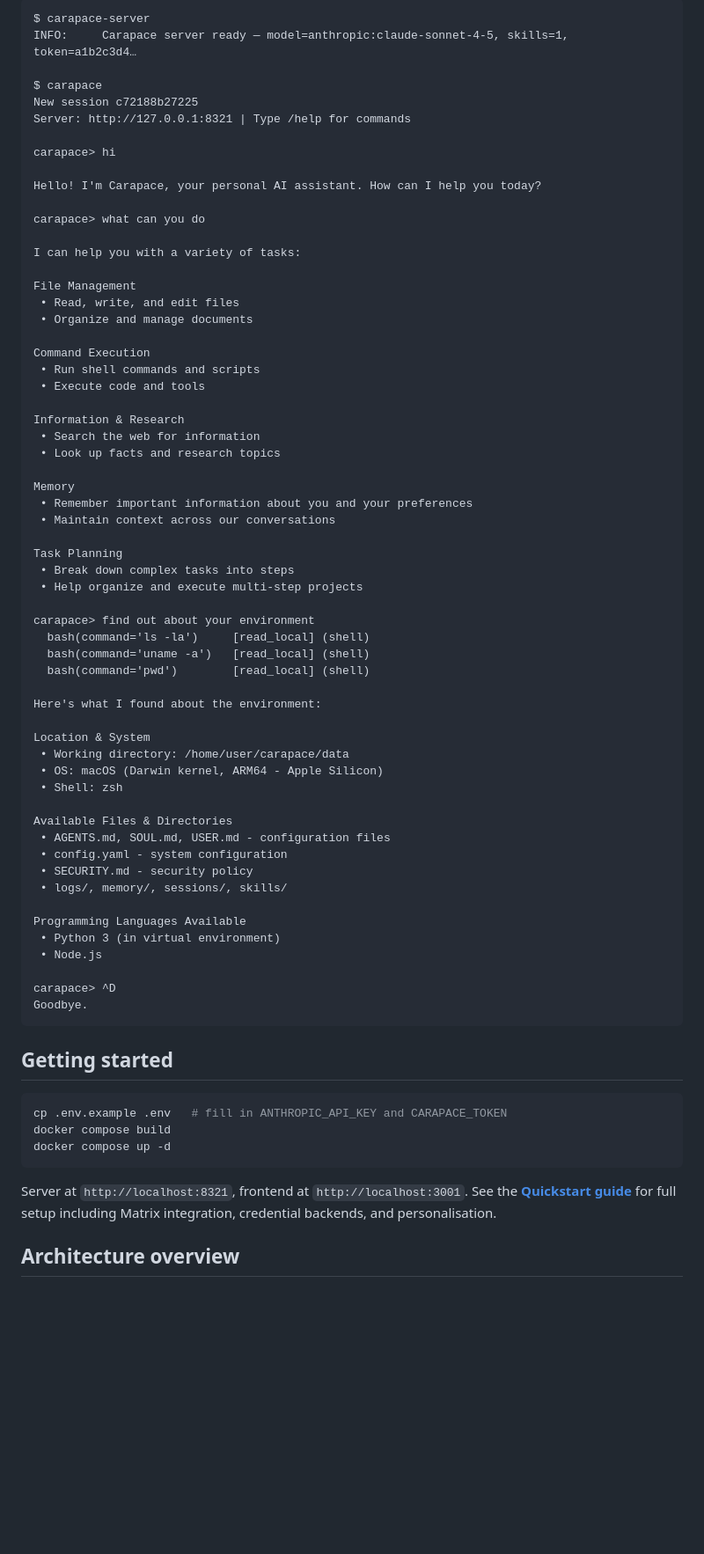
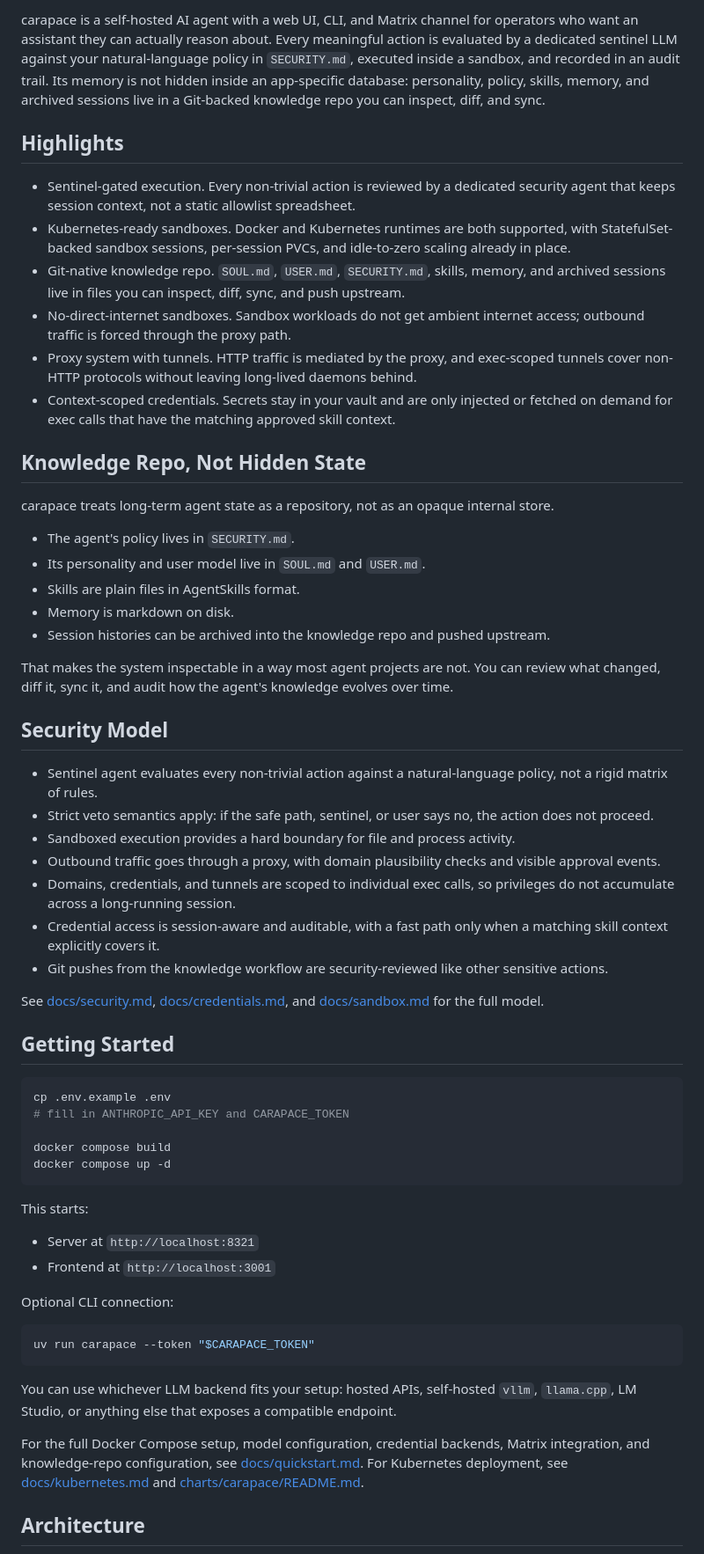
Before and after one commit to thiesgerken/carapace, a Markdown page: README.md, the part around one of its changes. Shown at 88% size. Rendered like a GitHub page; blank space fills up the shorter version.

Commit message:
📋 docs: nicer readme, add AI-generated logo
Co-authored-by: Copilot <copilot@github.com>

````diff
--- a/README.md
+++ b/README.md
@@ -24,77 +30,65 @@ Carapace is a self-hosted AI agent gateway with a web UI and Matrix integration
 
-```text
-$ carapace-server
-INFO:     Carapace server ready — model=anthropic:claude-sonnet-4-5, skills=1, token=a1b2c3d4…
+carapace is a self-hosted AI agent with a web UI, CLI, and Matrix channel for operators who want an assistant they can actually reason about. Every meaningful action is evaluated by a dedicated sentinel LLM against your natural-language policy in `SECURITY.md`, executed inside a sandbox, and recorded in an audit trail. Its memory is not hidden inside an app-specific database: personality, policy, skills, memory, and archived sessions live in a Git-backed knowledge repo you can inspect, diff, and sync.
 
-$ carapace
-New session c72188b27225
-Server: http://127.0.0.1:8321 | Type /help for commands
+## Highlights
 
-carapace> hi
+- Sentinel-gated execution. Every non-trivial action is reviewed by a dedicated security agent that keeps session context, not a static allowlist spreadsheet.
+- Kubernetes-ready sandboxes. Docker and Kubernetes runtimes are both supported, with StatefulSet-backed sandbox sessions, per-session PVCs, and idle-to-zero scaling already in place.
+- Git-native knowledge repo. `SOUL.md`, `USER.md`, `SECURITY.md`, skills, memory, and archived sessions live in files you can inspect, diff, sync, and push upstream.
+- No-direct-internet sandboxes. Sandbox workloads do not get ambient internet access; outbound traffic is forced through the proxy path.
+- Proxy system with tunnels. HTTP traffic is mediated by the proxy, and exec-scoped tunnels cover non-HTTP protocols without leaving long-lived daemons behind.
+- Context-scoped credentials. Secrets stay in your vault and are only injected or fetched on demand for exec calls that have the matching approved skill context.
 
-Hello! I'm Carapace, your personal AI assistant. How can I help you today?
+## Knowledge Repo, Not Hidden State
 
-carapace> what can you do
+carapace treats long-term agent state as a repository, not as an opaque internal store.
 
-I can help you with a variety of tasks:
+- The agent's policy lives in `SECURITY.md`.
+- Its personality and user model live in `SOUL.md` and `USER.md`.
+- Skills are plain files in AgentSkills format.
+- Memory is markdown on disk.
+- Session histories can be archived into the knowledge repo and pushed upstream.
 
-File Management
- • Read, write, and edit files
- • Organize and manage documents
+That makes the system inspectable in a way most agent projects are not. You can review what changed, diff it, sync it, and audit how the agent's knowledge evolves over time.
 
-Command Execution
- • Run shell commands and scripts
- • Execute code and tools
+## Security Model
 
-Information & Research
- • Search the web for information
- • Look up facts and research topics
+- Sentinel agent evaluates every non-trivial action against a natural-language policy, not a rigid matrix of rules.
+- Strict veto semantics apply: if the safe path, sentinel, or user says no, the action does not proceed.
+- Sandboxed execution provides a hard boundary for file and process activity.
+- Outbound traffic goes through a proxy, with domain plausibility checks and visible approval events.
+- Domains, credentials, and tunnels are scoped to individual exec calls, so privileges do not accumulate across a long-running session.
+- Credential access is session-aware and auditable, with a fast path only when a matching skill context explicitly covers it.
+- Git pushes from the knowledge workflow are security-reviewed like other sensitive actions.
 
-Memory
- • Remember important information about you and your preferences
- • Maintain context across our conversations
+See [docs/security.md](docs/security.md), [docs/credentials.md](docs/credentials.md), and [docs/sandbox.md](docs/sandbox.md) for the full model.
 
-Task Planning
- • Break down complex tasks into steps
- • Help organize and execute multi-step projects
-
-carapace> find out about your environment
-  bash(command='ls -la')     [read_local] (shell)
-  bash(command='uname -a')   [read_local] (shell)
-  bash(command='pwd')        [read_local] (shell)
-
-Here's what I found about the environment:
-
-Location & System
- • Working directory: /home/user/carapace/data
- • OS: macOS (Darwin kernel, ARM64 - Apple Silicon)
- • Shell: zsh
-
-Available Files & Directories
- • AGENTS.md, SOUL.md, USER.md - configuration files
- • config.yaml - system configuration
- • SECURITY.md - security policy
- • logs/, memory/, sessions/, skills/
-
-Programming Languages Available
- • Python 3 (in virtual environment)
- • Node.js
-
-carapace> ^D
-Goodbye.
-```
-
-## Getting started
+## Getting Started
 
 ```bash
-cp .env.example .env   # fill in ANTHROPIC_API_KEY and CARAPACE_TOKEN
+cp .env.example .env
+# fill in ANTHROPIC_API_KEY and CARAPACE_TOKEN
+
 docker compose build
 docker compose up -d
 ```
 
-Server at `http://localhost:8321`, frontend at `http://localhost:3001`. See the **[Quickstart guide](docs/quickstart.md)** for full setup including Matrix integration, credential backends, and personalisation.
+This starts:
 
-## Architecture overview
+- Server at `http://localhost:8321`
+- Frontend at `http://localhost:3001`
+
+Optional CLI connection:
+
+```bash
+uv run carapace --token "$CARAPACE_TOKEN"
+```
+
+You can use whichever LLM backend fits your setup: hosted APIs, self-hosted `vllm`, `llama.cpp`, LM Studio, or anything else that exposes a compatible endpoint.
+
+For the full Docker Compose setup, model configuration, credential backends, Matrix integration, and knowledge-repo configuration, see [docs/quickstart.md](docs/quickstart.md). For Kubernetes deployment, see [docs/kubernetes.md](docs/kubernetes.md) and [charts/carapace/README.md](charts/carapace/README.md).
+
+## Architecture
 
 ```mermaid
 flowchart TD
````
Also changed, not shown: other parts of README.md (+88 -81 lines), docs/assets/carapace-logo.png (added).
